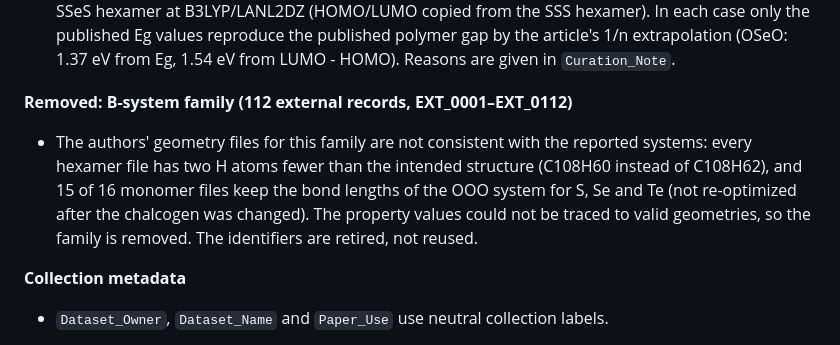
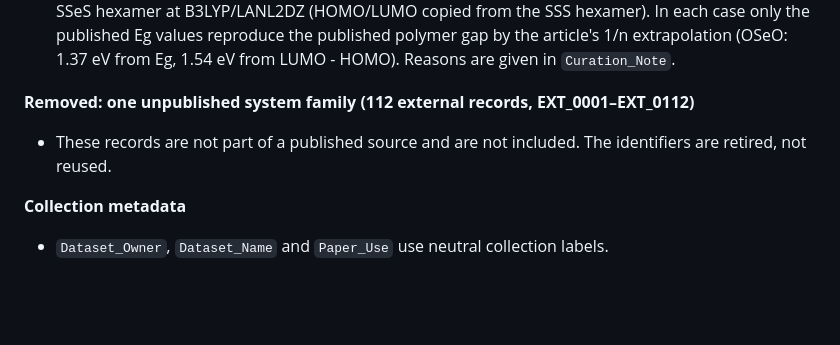
Before and after one commit to EsraDogan539/molecular-descriptor-platform, a Markdown page: docs/DATABASE_CHANGELOG.md, the part around the change. Rendered like a GitHub page; blank space fills up the shorter version.

Commit message:
Changelog: shorten note on the removed unpublished family

```diff
--- a/docs/DATABASE_CHANGELOG.md
+++ b/docs/DATABASE_CHANGELOG.md
@@ -67,12 +67,8 @@ records are unchanged, record identifiers are not renumbered, and new records co
   from the SSS hexamer). In each case only the published Eg values reproduce the published polymer gap by the
   article's 1/n extrapolation (OSeO: 1.37 eV from Eg, 1.54 eV from LUMO - HOMO). Reasons are given in `Curation_Note`.
 
-**Removed: B-system family (112 external records, EXT_0001–EXT_0112)**
-- The authors' geometry files for this family are not consistent with the reported systems: every hexamer file
-  has two H atoms fewer than the intended structure (C108H60 instead of C108H62), and 15 of 16 monomer files keep
-  the bond lengths of the OOO system for S, Se and Te (not re-optimized after the chalcogen was changed).
-  The property values could not be traced to valid geometries, so the family is removed. The identifiers are
-  retired, not reused.
+**Removed: one unpublished system family (112 external records, EXT_0001–EXT_0112)**
+- These records are not part of a published source and are not included. The identifiers are retired, not reused.
 
 **Collection metadata**
 - `Dataset_Owner`, `Dataset_Name` and `Paper_Use` use neutral collection labels.
```
